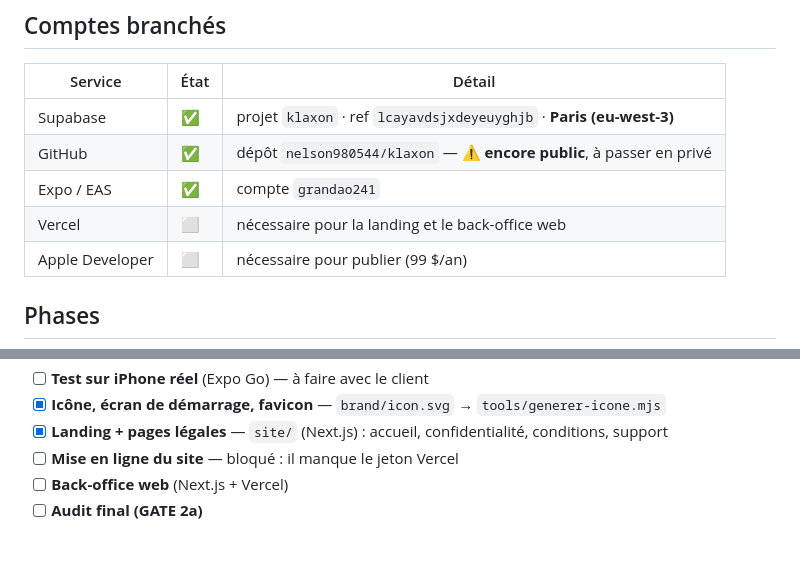
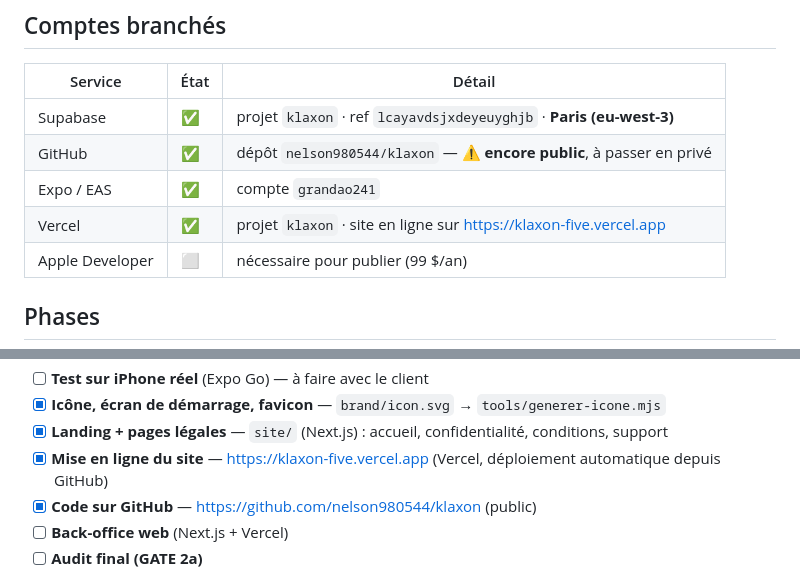
Before and after one commit to nelson980544/klaxon, a Markdown page: PROGRESS.md, 2 parts joined by grey strips. GitHub-like rendering; blank space fills up the shorter version.

Commit message:
Journal de construction à jour : site en ligne
Co-Authored-By: Claude Opus 5 <noreply@anthropic.com>

```diff
--- a/PROGRESS.md
+++ b/PROGRESS.md
@@ -9,7 +9,7 @@ Journal de construction. Reprenable : chaque phase est idempotente, on peut la r
 | Supabase | ✅ | projet `klaxon` · ref `lcayavdsjxdeyeuyghjb` · **Paris (eu-west-3)** |
 | GitHub | ✅ | dépôt `nelson980544/klaxon` — ⚠️ **encore public**, à passer en privé |
 | Expo / EAS | ✅ | compte `grandao241` |
-| Vercel | ⬜ | nécessaire pour la landing et le back-office web |
+| Vercel | ✅ | projet `klaxon` · site en ligne sur https://klaxon-five.vercel.app |
 | Apple Developer | ⬜ | nécessaire pour publier (99 $/an) |
 
 ## Phases
@@ -26,7 +26,8 @@ Journal de construction. Reprenable : chaque phase est idempotente, on peut la r
 - [ ] **Test sur iPhone réel** (Expo Go) — à faire avec le client
 - [x] **Icône, écran de démarrage, favicon** — `brand/icon.svg` → `tools/generer-icone.mjs`
 - [x] **Landing + pages légales** — `site/` (Next.js) : accueil, confidentialité, conditions, support
-- [ ] **Mise en ligne du site** — bloqué : il manque le jeton Vercel
+- [x] **Mise en ligne du site** — https://klaxon-five.vercel.app (Vercel, déploiement automatique depuis GitHub)
+- [x] **Code sur GitHub** — https://github.com/nelson980544/klaxon (public)
 - [ ] **Back-office web** (Next.js + Vercel)
 - [ ] **Audit final (GATE 2a)**
 
```
